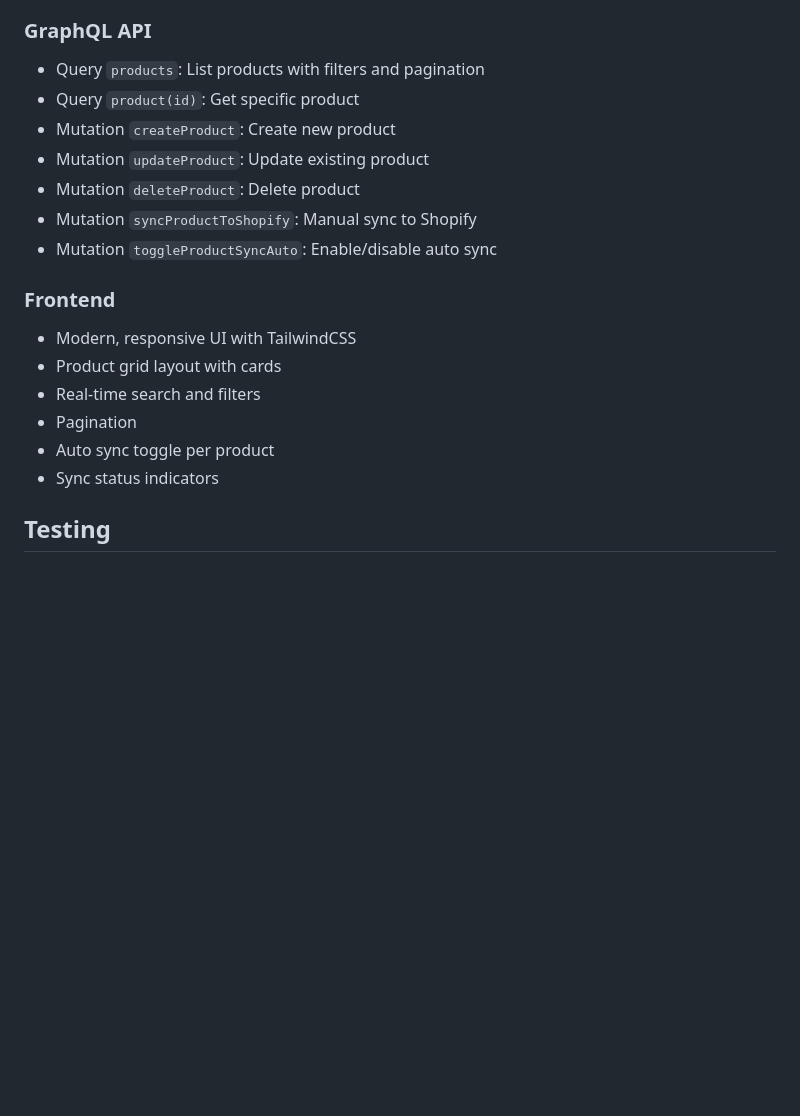
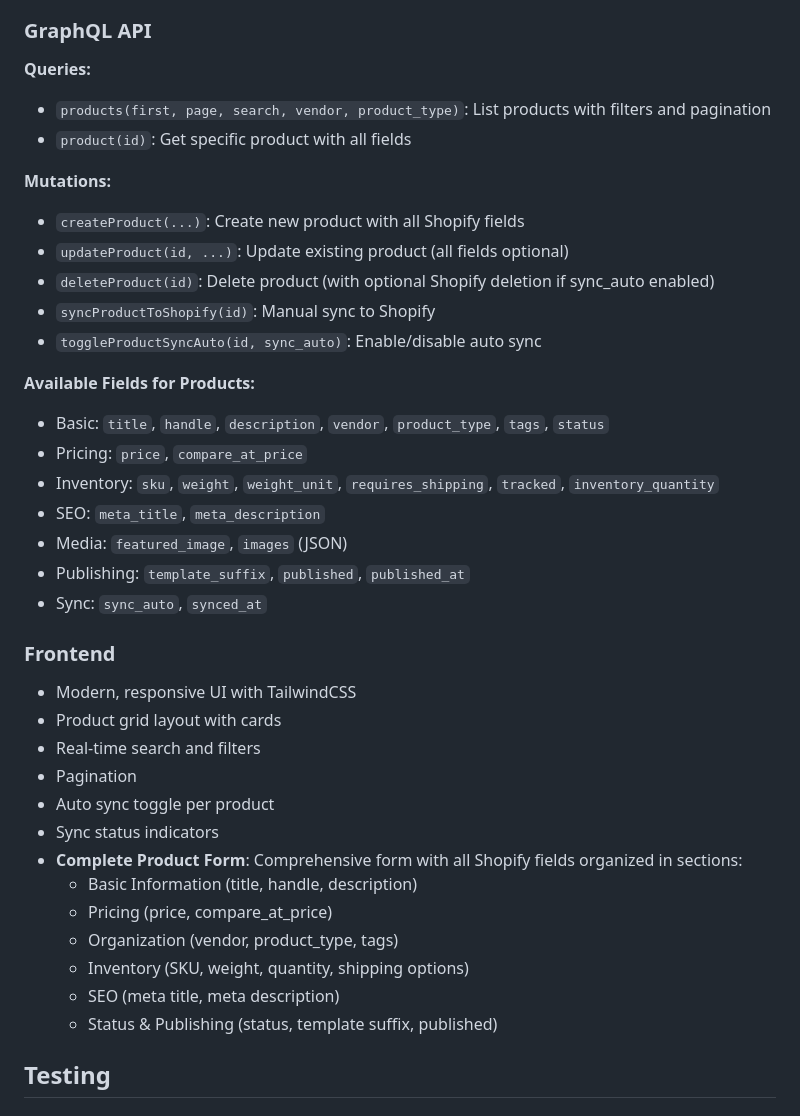
Before and after one commit to Tiagokochem/shopifyintegration, a Markdown page: README.md, the part around one of its changes. Rendered like a GitHub page; blank space fills up the shorter version.

```diff
--- a/README.md
+++ b/README.md
@@ -216,13 +331,25 @@ query {
 
 ### GraphQL API
 
-- Query `products`: List products with filters and pagination
-- Query `product(id)`: Get specific product
-- Mutation `createProduct`: Create new product
-- Mutation `updateProduct`: Update existing product
-- Mutation `deleteProduct`: Delete product
-- Mutation `syncProductToShopify`: Manual sync to Shopify
-- Mutation `toggleProductSyncAuto`: Enable/disable auto sync
+**Queries:**
+- `products(first, page, search, vendor, product_type)`: List products with filters and pagination
+- `product(id)`: Get specific product with all fields
+
+**Mutations:**
+- `createProduct(...)`: Create new product with all Shopify fields
+- `updateProduct(id, ...)`: Update existing product (all fields optional)
+- `deleteProduct(id)`: Delete product (with optional Shopify deletion if sync_auto enabled)
+- `syncProductToShopify(id)`: Manual sync to Shopify
+- `toggleProductSyncAuto(id, sync_auto)`: Enable/disable auto sync
+
+**Available Fields for Products:**
+- Basic: `title`, `handle`, `description`, `vendor`, `product_type`, `tags`, `status`
+- Pricing: `price`, `compare_at_price`
+- Inventory: `sku`, `weight`, `weight_unit`, `requires_shipping`, `tracked`, `inventory_quantity`
+- SEO: `meta_title`, `meta_description`
+- Media: `featured_image`, `images` (JSON)
+- Publishing: `template_suffix`, `published`, `published_at`
+- Sync: `sync_auto`, `synced_at`
 
 ### Frontend
 
@@ -232,6 +359,13 @@ query {
 - Pagination
 - Auto sync toggle per product
 - Sync status indicators
+- **Complete Product Form**: Comprehensive form with all Shopify fields organized in sections:
+  - Basic Information (title, handle, description)
+  - Pricing (price, compare_at_price)
+  - Organization (vendor, product_type, tags)
+  - Inventory (SKU, weight, quantity, shipping options)
+  - SEO (meta title, meta description)
+  - Status & Publishing (status, template suffix, published)
 
 ## Testing
 
```
Also changed, not shown: other parts of README.md (+120 -2 lines).
